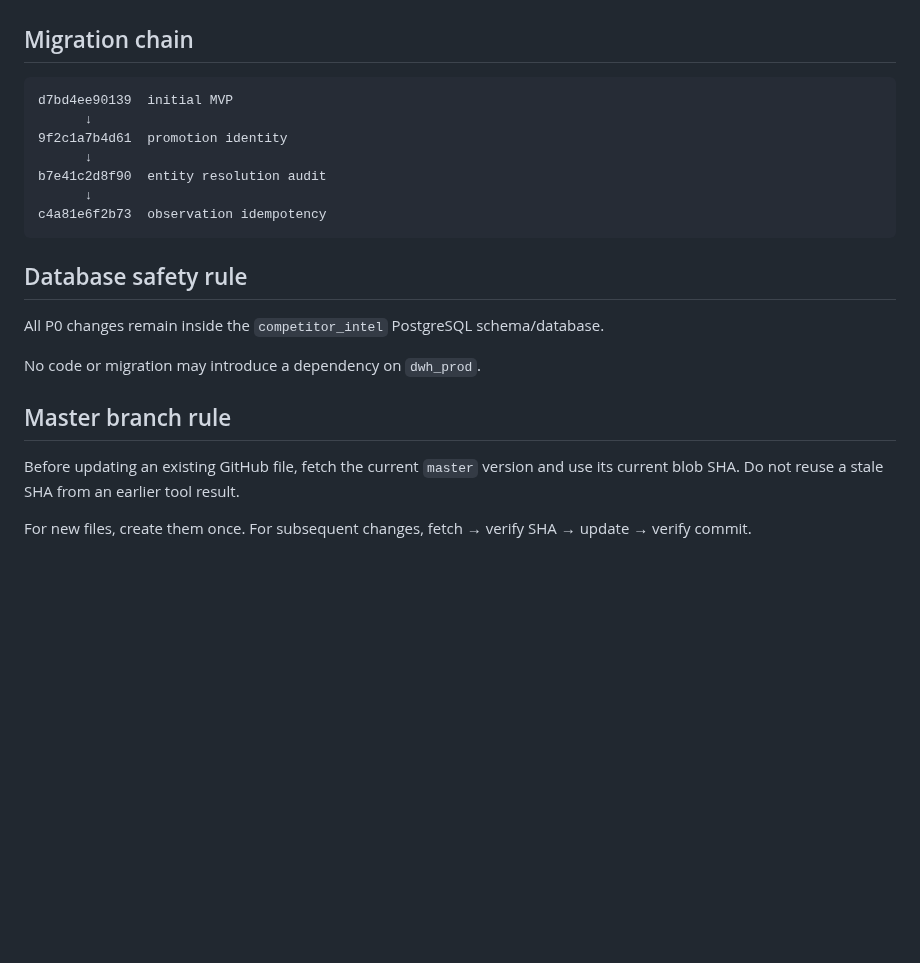
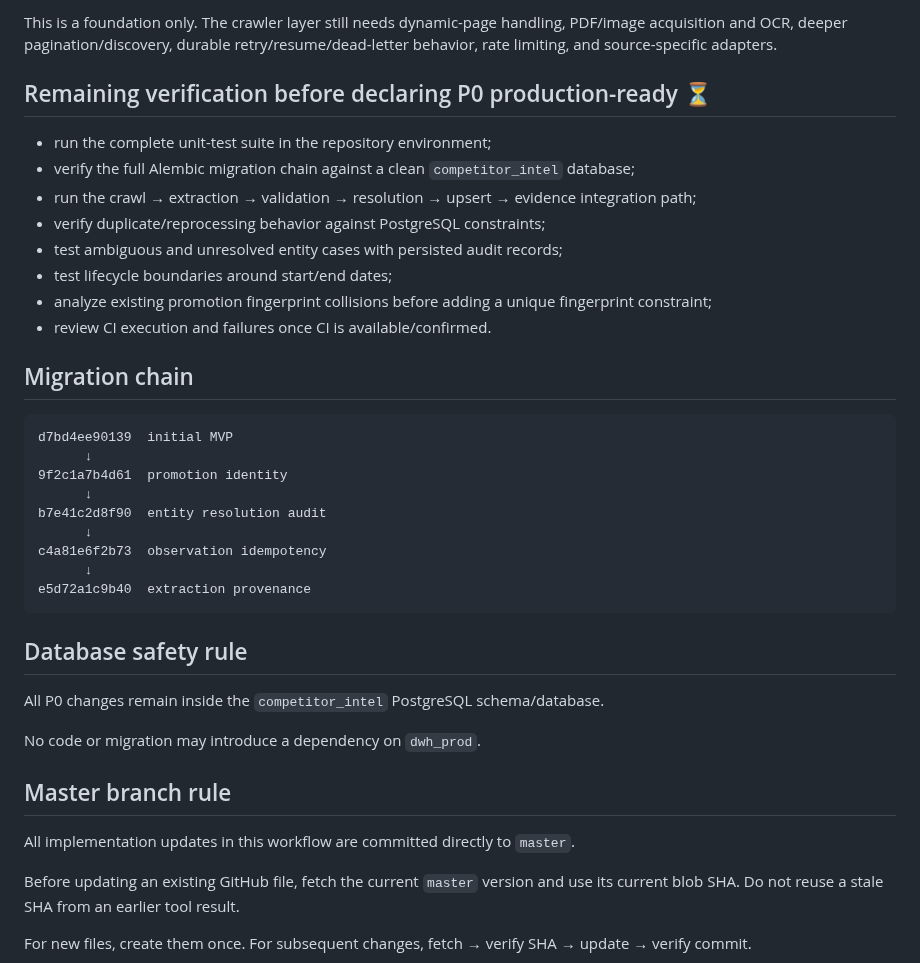
Before and after one commit to kurnFR/competitor-intel, a Markdown page: P0_IMPLEMENTATION_STATUS.md, the part around one of its changes. Drawn GitHub-style; blank space fills up the shorter version.

````diff
--- a/P0_IMPLEMENTATION_STATUS.md
+++ b/P0_IMPLEMENTATION_STATUS.md
@@ -117,3 +138,15 @@ Still required before declaring P0 complete:
+This is a foundation only. The crawler layer still needs dynamic-page handling, PDF/image acquisition and OCR, deeper pagination/discovery, durable retry/resume/dead-letter behavior, rate limiting, and source-specific adapters.
+
+## Remaining verification before declaring P0 production-ready ⏳
+
+- run the complete unit-test suite in the repository environment;
+- verify the full Alembic migration chain against a clean `competitor_intel` database;
+- run the crawl → extraction → validation → resolution → upsert → evidence integration path;
+- verify duplicate/reprocessing behavior against PostgreSQL constraints;
+- test ambiguous and unresolved entity cases with persisted audit records;
+- test lifecycle boundaries around start/end dates;
+- analyze existing promotion fingerprint collisions before adding a unique fingerprint constraint;
+- review CI execution and failures once CI is available/confirmed.
 
 ## Migration chain
 
@@ -125,6 +158,8 @@ d7bd4ee90139  initial MVP
 b7e41c2d8f90  entity resolution audit
       ↓
 c4a81e6f2b73  observation idempotency
+      ↓
+e5d72a1c9b40  extraction provenance
 ```
 
 ## Database safety rule
@@ -135,6 +170,8 @@ No code or migration may introduce a dependency on `dwh_prod`.
 
 ## Master branch rule
 
+All implementation updates in this workflow are committed directly to `master`.
+
 Before updating an existing GitHub file, fetch the current `master` version and use its current blob SHA. Do not reuse a stale SHA from an earlier tool result.
 
 For new files, create them once. For subsequent changes, fetch → verify SHA → update → verify commit.
````
Also changed, not shown: other parts of P0_IMPLEMENTATION_STATUS.md (+36 -15 lines).
